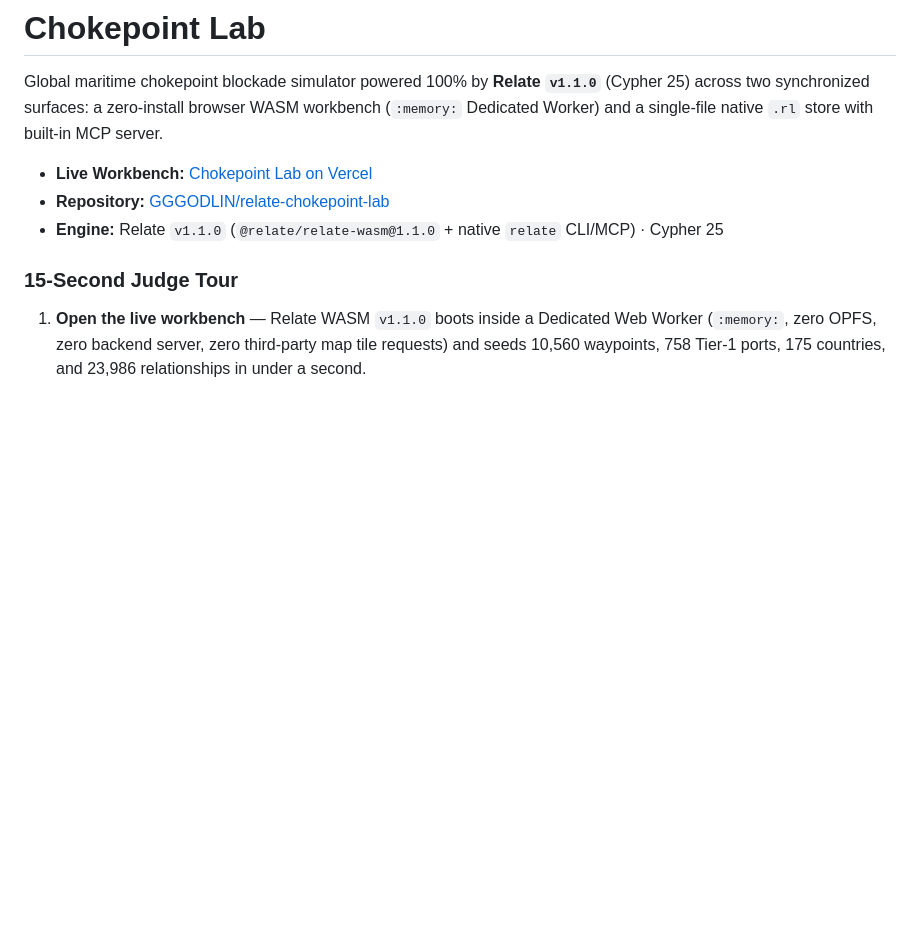
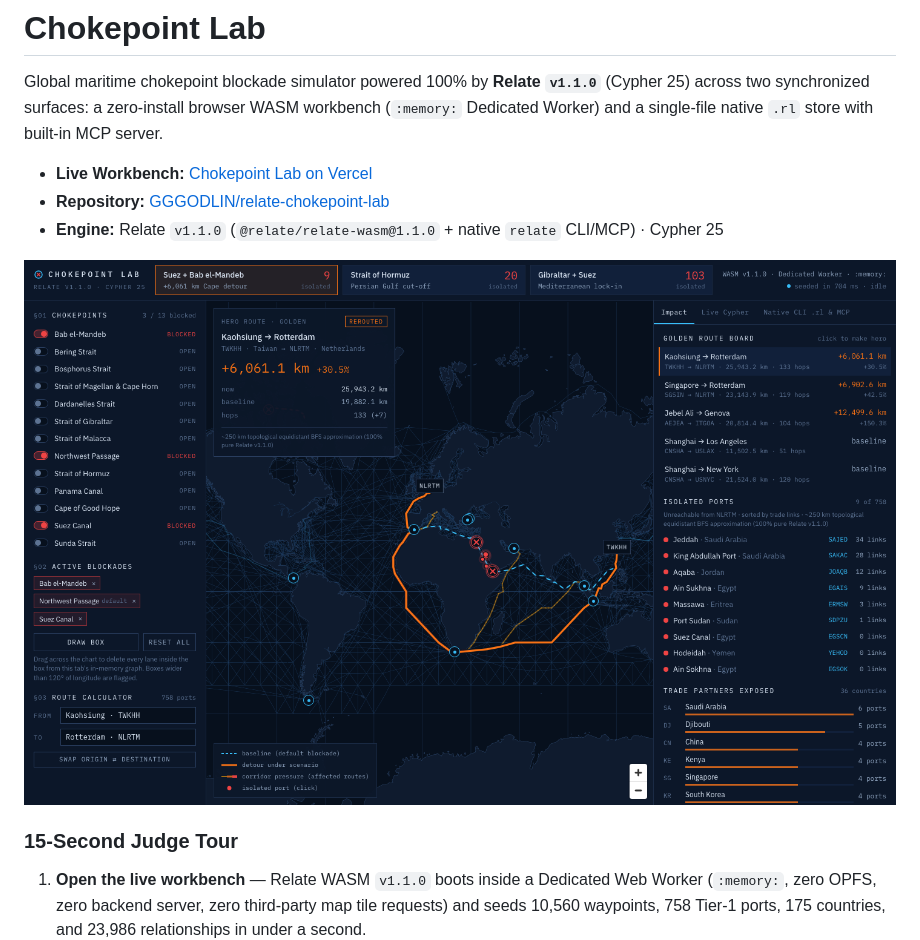
Before and after one commit to GGGODLIN/relate-chokepoint-lab, a Markdown page: README.md, the part around the change. GitHub-like rendering; pictures changed too: docs/screenshots/02-suez-babalmandab-1440x900.png (added); blank space fills up the shorter version.

Commit message:
docs: add production screenshots gallery and Devpost submission writeup

```diff
--- a/README.md
+++ b/README.md
@@ -5,6 +5,8 @@ Global maritime chokepoint blockade simulator powered 100% by **Relate `v1.1.0`*
 - **Live Workbench:** [Chokepoint Lab on Vercel](https://relate-chokepoint-lab.vercel.app)
 - **Repository:** [GGGODLIN/relate-chokepoint-lab](https://github.com/GGGODLIN/relate-chokepoint-lab)
 - **Engine:** Relate `v1.1.0` (`@relate/relate-wasm@1.1.0` + native `relate` CLI/MCP) · Cypher 25
+
+![Chokepoint Lab — Suez + Bab el-Mandeb blockade showing +6,061.1 km Cape of Good Hope detour, corridor pressure heatmap, and 9 isolated Red Sea terminals](docs/screenshots/02-suez-babalmandab-1440x900.png)
 
 ### 15-Second Judge Tour
 
```
Also changed, not shown: devpost/DEVPOST_SUBMISSION.md (added, +130 -0 lines), docs/screenshots/01-baseline-1440x900.png (added), docs/screenshots/03-gibraltar-suez-port-focus-1440x900.png (added), docs/screenshots/04-live-cypher-profile-1440x900.png (added).
